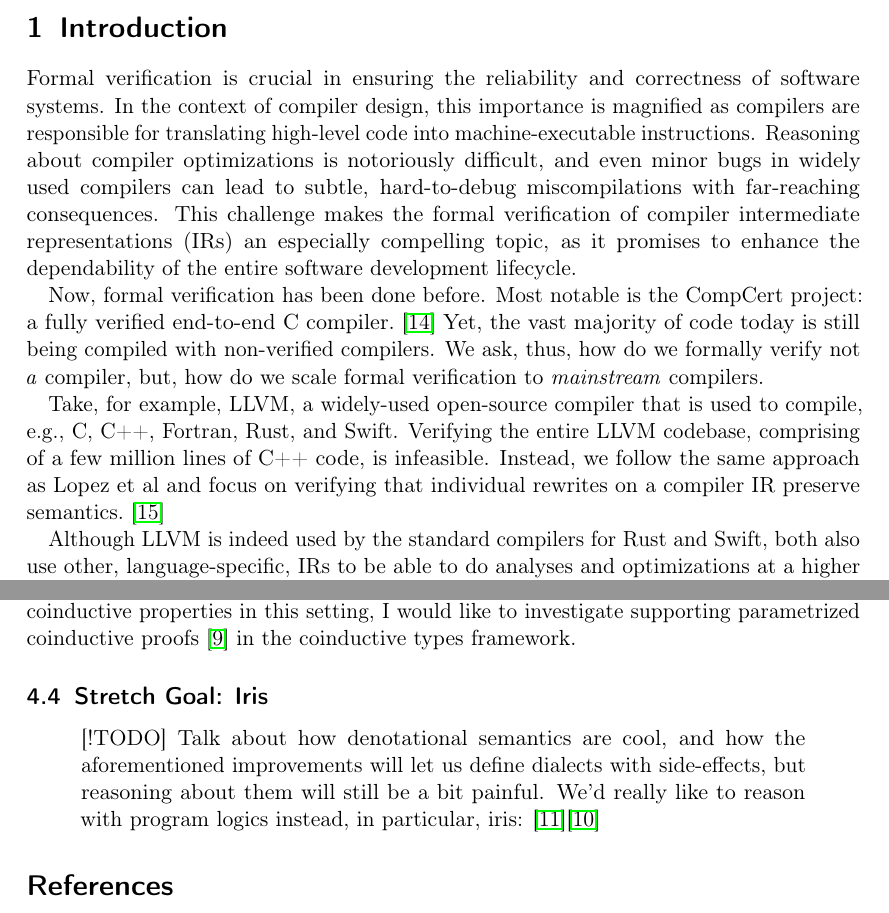
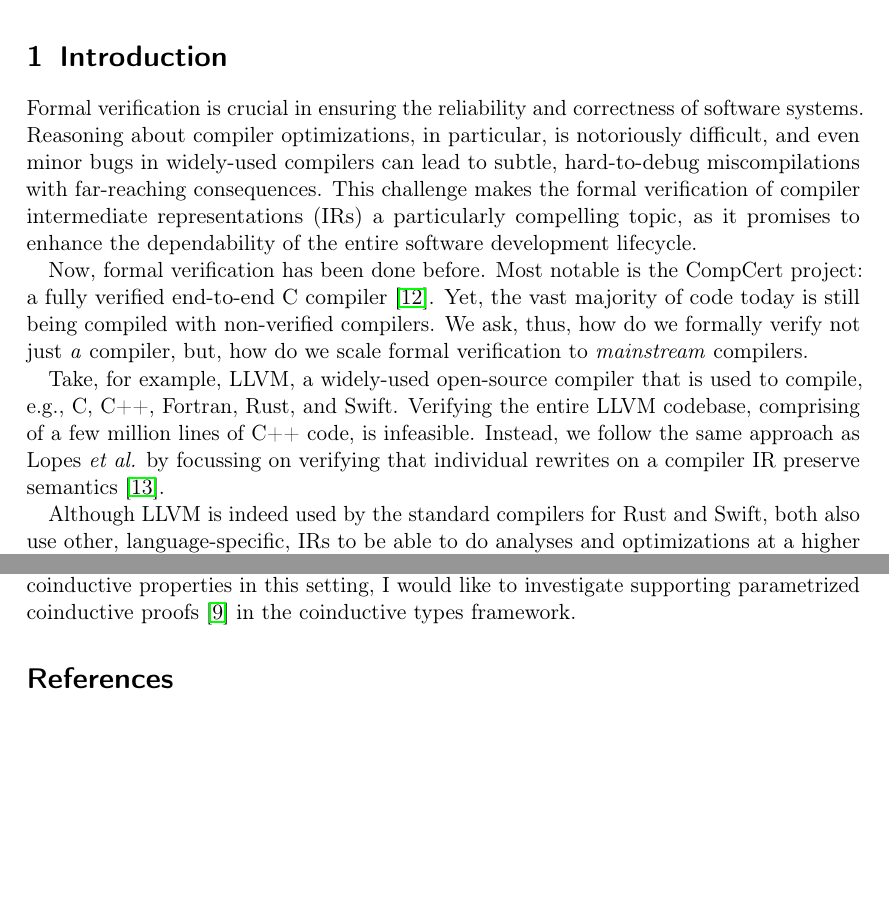
Before and after one commit to alexkeizer/phd-y1-review, a LaTeX document (paper.tex): two parts of pages 1 and 8 of 10, joined at a grey line, cut so that both start at the same text, the shorter picture padded with empty space. Compiled offline with pdfLaTeX.

Commit message:
put references before the dot spelling and grammar pass comment out iris

```diff
--- a/paper.tex
+++ b/paper.tex
@@ -139,6 +141,8 @@
 \renewcommand{\subsectionautorefname}{Section}
 \renewcommand{\subsubsectionautorefname}{Section}
 
+\newcommand*{\etal}{~\emph{et al.}}
+
 \begin{document}
 
 %% Title information
@@ -170,28 +174,26 @@
 \section{Introduction}
 
 Formal verification is crucial in ensuring the reliability and
-correctness of software systems. In the context of compiler design, this
-importance is magnified as compilers are responsible for translating
-high-level code into machine-executable instructions. Reasoning about
-compiler optimizations is notoriously difficult, and even minor bugs in
-widely used compilers can lead to subtle, hard-to-debug miscompilations
-with far-reaching consequences. This challenge makes the formal
-verification of compiler intermediate representations (IRs) an
-especially compelling topic, as it promises to enhance the dependability
-of the entire software development lifecycle.
+correctness of software systems.
+Reasoning about compiler optimizations, in particular, is notoriously difficult,
+and even minor bugs in widely-used compilers can lead to subtle, hard-to-debug miscompilations
+with far-reaching consequences.
+This challenge makes the formal verification of compiler intermediate representations (IRs) a
+particularly compelling topic,
+as it promises to enhance the dependability of the entire software development lifecycle.
 
 Now, formal verification has been done before. Most notable is the
-CompCert project: a fully verified end-to-end C compiler.~\cite{leroyCompCertFormallyVerified} Yet, the vast majority of
+CompCert project: a fully verified end-to-end C compiler~\cite{leroyCompCertFormallyVerified}. Yet, the vast majority of
 code today is still being compiled with non-verified compilers. We ask,
-thus, how do we formally verify not \emph{a} compiler, but, how do we
+thus, how do we formally verify not just \emph{a} compiler, but, how do we
 scale formal verification to \emph{mainstream} compilers.
 
 Take, for example, LLVM, a widely-used open-source compiler that is used
 to compile, e.g., C, C++, Fortran, Rust, and Swift. Verifying the entire
 LLVM codebase, comprising of a few million lines of C++ code, is
-infeasible. Instead, we follow the same approach as Lopez et al and
-focus on verifying that individual rewrites on a compiler IR preserve
-semantics.~\cite{lopesAlive2BoundedTranslation2021}
+infeasible. Instead, we follow the same approach as Lopes\etal{} by
+focussing on verifying that individual rewrites on a compiler IR preserve
+semantics~\cite{lopesAlive2BoundedTranslation2021}.
 
 Although LLVM is indeed used by the standard compilers for Rust and
 Swift, both also use other, language-specific, IRs to be able to do
@@ -625,15 +629,15 @@
 coinductive proofs~\cite{hurPowerParameterizationCoinductive} in
 the coinductive types framework.
 
-\subsection{Stretch Goal: Iris}\label{stretch-goal-iris}
+% \subsection{Stretch Goal: Iris}\label{stretch-goal-iris}
 
-\begin{quote}
-{[}!TODO{]} Talk about how denotational semantics are cool, and how the
-aforementioned improvements will let us define dialects with
-side-effects, but reasoning about them will still be a bit painful. We'd
-really like to reason with program logics instead, in particular, iris:
-\cite{jungIrisMonoidsInvariants2015}\cite{jungHigherorderGhostState2016}
-\end{quote}
+% \begin{quote}
+% {[}!TODO{]} Talk about how denotational semantics are cool, and how the
+% aforementioned improvements will let us define dialects with
+% side-effects, but reasoning about them will still be a bit painful. We'd
+% really like to reason with program logics instead, in particular, iris:
+% \cite{jungIrisMonoidsInvariants2015}\cite{jungHigherorderGhostState2016}
+% \end{quote}
 
 
 % \input{y1review.tex}
```
Also changed, not shown: paper.tex (38 more changed lines).
